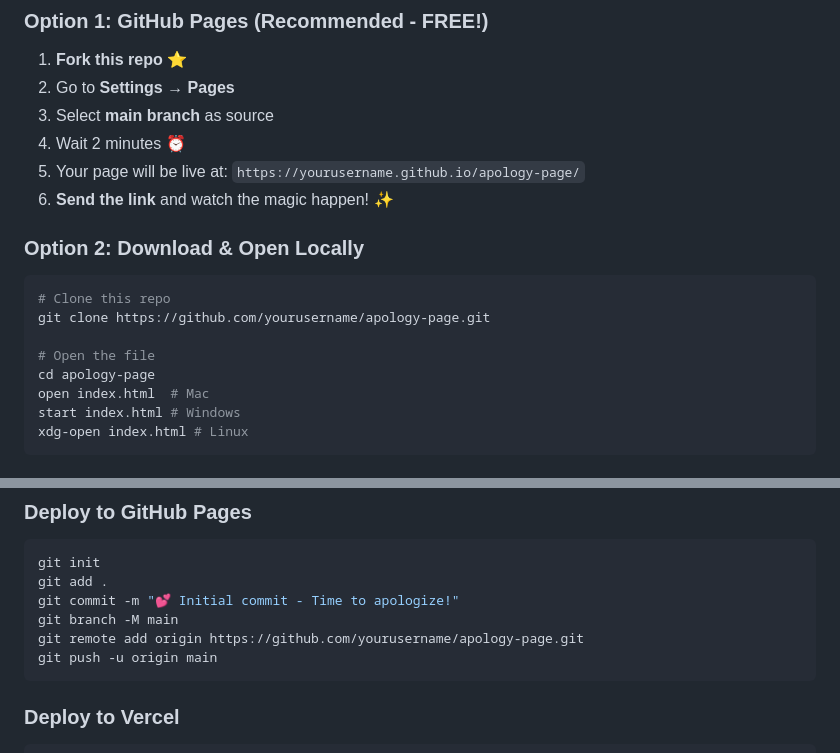
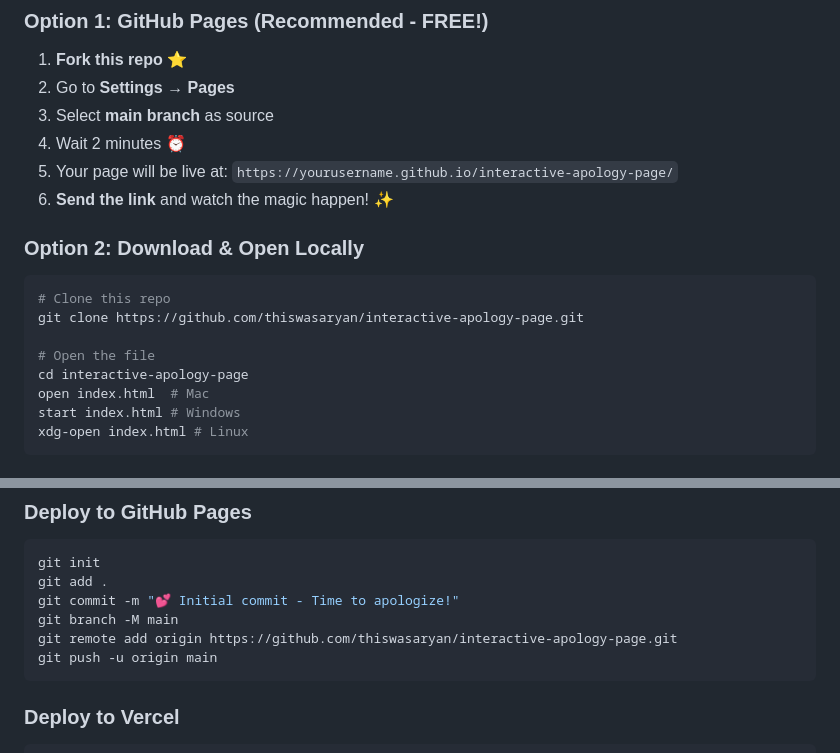
Before and after one commit to ThisWasAryan/interactive-apology-page, a Markdown page: README.md, 2 parts joined by grey strips. GitHub-like rendering.

Commit message:
Update README.md
AI is BAD :(

Signed-off-by: Aryan Raj <aryanrajviiid12@gmail.com>

````diff
--- a/README.md
+++ b/README.md
@@ -73,17 +73,17 @@ Meanwhile, the "Yes" button? Gets **BIGGER** and **MORE TEMPTING** with every fa
 2. Go to **Settings** → **Pages**
 3. Select **main branch** as source
 4. Wait 2 minutes ⏰
-5. Your page will be live at: `https://yourusername.github.io/apology-page/`
+5. Your page will be live at: `https://yourusername.github.io/interactive-apology-page/`
 6. **Send the link** and watch the magic happen! ✨
 
 ### Option 2: Download & Open Locally
 
 ```bash
 # Clone this repo
-git clone https://github.com/yourusername/apology-page.git
+git clone https://github.com/thiswasaryan/interactive-apology-page.git
 
 # Open the file
-cd apology-page
+cd interactive-apology-page
 open index.html  # Mac
 start index.html # Windows
 xdg-open index.html # Linux
@@ -270,7 +270,7 @@ git init
 git add .
 git commit -m "💕 Initial commit - Time to apologize!"
 git branch -M main
-git remote add origin https://github.com/yourusername/apology-page.git
+git remote add origin https://github.com/thiswasaryan/interactive-apology-page.git
 git push -u origin main
 ```
 
````
